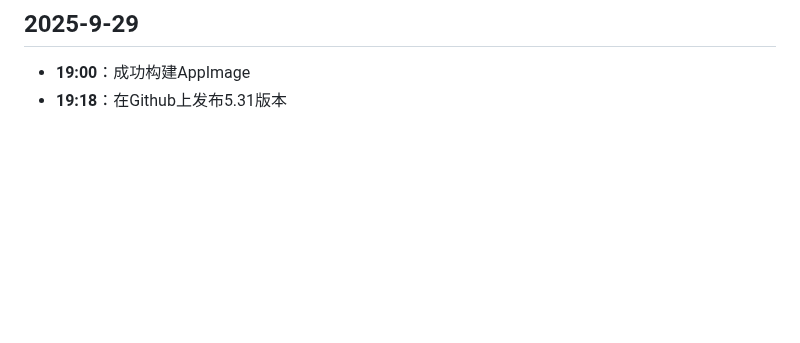
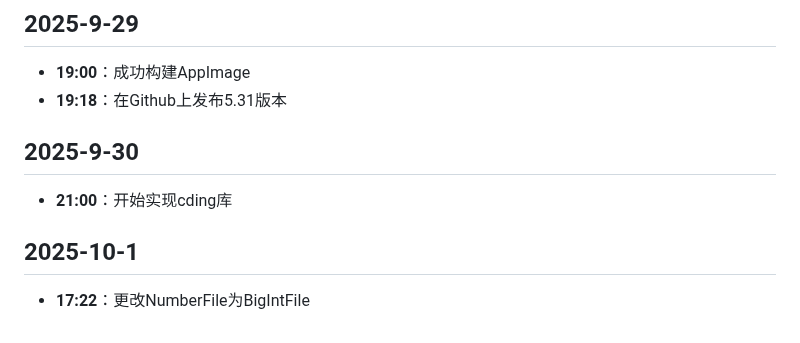
Before and after one commit to hunter-hongg/StudyPlatform, a Markdown page: docs/ProjectLog.md, the part around the change. Drawn GitHub-style; blank space fills up the shorter version.

Commit message:
更新ProjectLog.md

```diff
--- a/docs/ProjectLog.md
+++ b/docs/ProjectLog.md
@@ -882,3 +882,9 @@
 ## 2025-9-29
 - **19:00**：成功构建AppImage
 - **19:18**：在Github上发布5.31版本
+
+## 2025-9-30
+- **21:00**：开始实现cding库
+
+## 2025-10-1
+- **17:22**：更改NumberFile为BigIntFile
```
